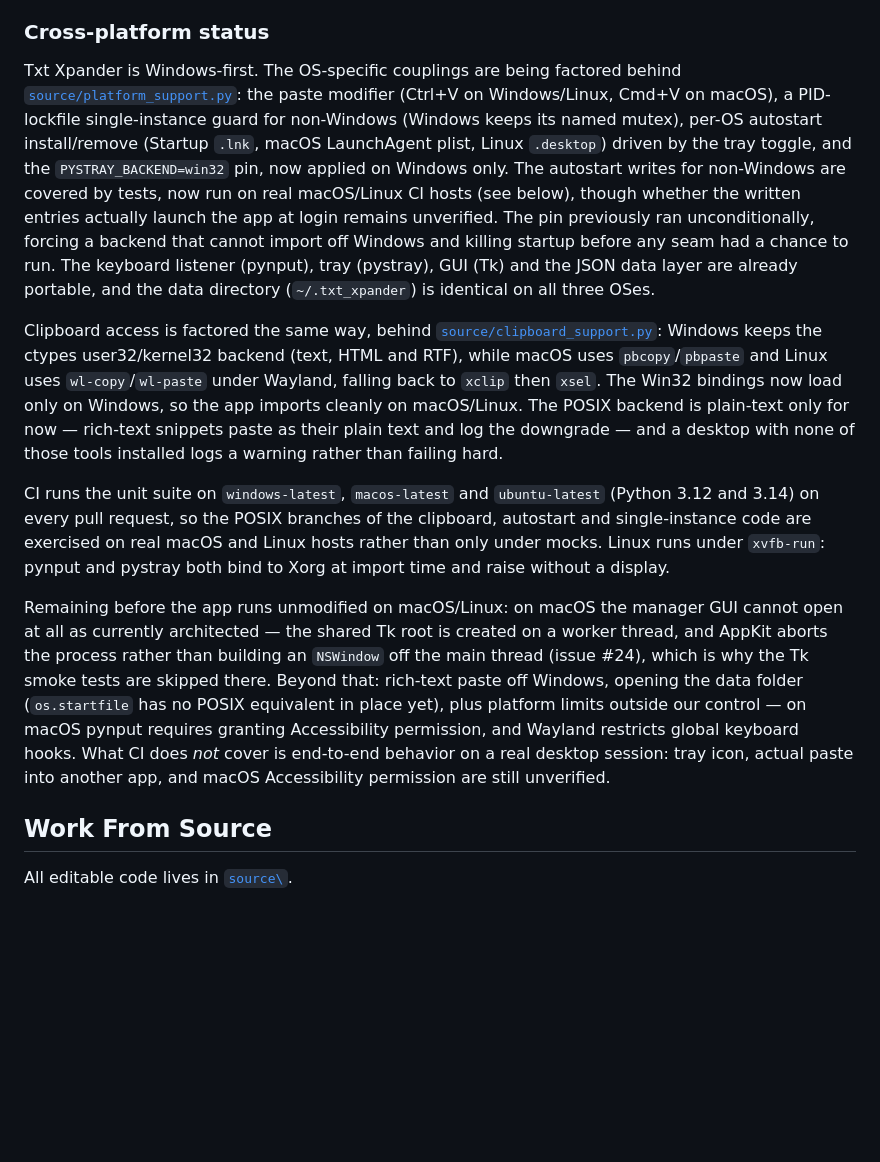
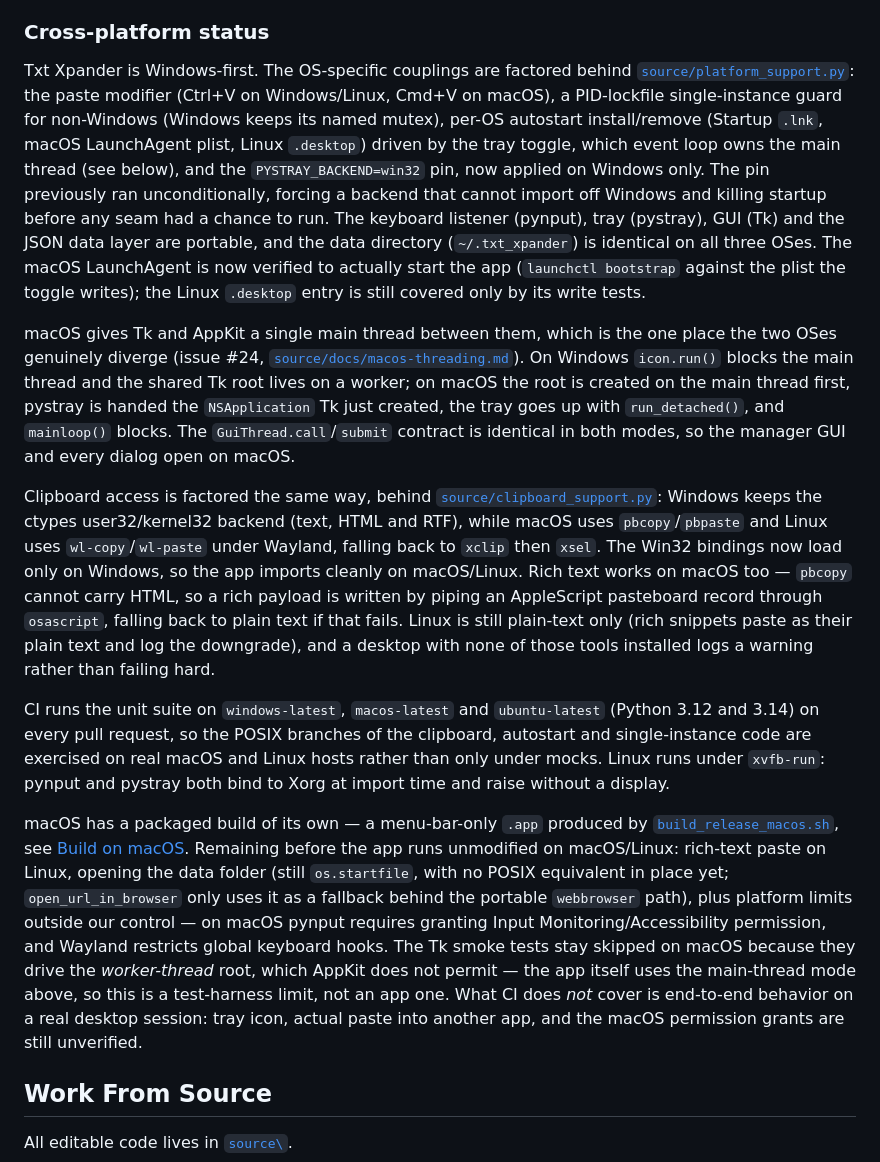
Before and after one commit to rteoo/sniptype, a Markdown page: README.md, the part around the change. GitHub-like rendering; blank space fills up the shorter version.

Commit message:
docs(readme): refresh the cross-platform status section
The section still described the macOS GUI as unopenable and rich-text
paste as Windows-only; both landed in #48/#49. It also implied the
macOS Tk smoke-test skip was an app limitation rather than a limit of
the worker-thread mode those tests drive.

```diff
--- a/README.md
+++ b/README.md
@@ -37,13 +37,15 @@ The same toggle is the autostart path on macOS (LaunchAgent plist) and Linux (`~
 
 ### Cross-platform status
 
-Txt Xpander is Windows-first. The OS-specific couplings are being factored behind [`source/platform_support.py`](source/platform_support.py): the paste modifier (Ctrl+V on Windows/Linux, Cmd+V on macOS), a PID-lockfile single-instance guard for non-Windows (Windows keeps its named mutex), per-OS autostart install/remove (Startup `.lnk`, macOS LaunchAgent plist, Linux `.desktop`) driven by the tray toggle, and the `PYSTRAY_BACKEND=win32` pin, now applied on Windows only. The autostart writes for non-Windows are covered by tests, now run on real macOS/Linux CI hosts (see below), though whether the written entries actually launch the app at login remains unverified. The pin previously ran unconditionally, forcing a backend that cannot import off Windows and killing startup before any seam had a chance to run. The keyboard listener (pynput), tray (pystray), GUI (Tk) and the JSON data layer are already portable, and the data directory (`~/.txt_xpander`) is identical on all three OSes.
+Txt Xpander is Windows-first. The OS-specific couplings are factored behind [`source/platform_support.py`](source/platform_support.py): the paste modifier (Ctrl+V on Windows/Linux, Cmd+V on macOS), a PID-lockfile single-instance guard for non-Windows (Windows keeps its named mutex), per-OS autostart install/remove (Startup `.lnk`, macOS LaunchAgent plist, Linux `.desktop`) driven by the tray toggle, which event loop owns the main thread (see below), and the `PYSTRAY_BACKEND=win32` pin, now applied on Windows only. The pin previously ran unconditionally, forcing a backend that cannot import off Windows and killing startup before any seam had a chance to run. The keyboard listener (pynput), tray (pystray), GUI (Tk) and the JSON data layer are portable, and the data directory (`~/.txt_xpander`) is identical on all three OSes. The macOS LaunchAgent is now verified to actually start the app (`launchctl bootstrap` against the plist the toggle writes); the Linux `.desktop` entry is still covered only by its write tests.
 
-Clipboard access is factored the same way, behind [`source/clipboard_support.py`](source/clipboard_support.py): Windows keeps the ctypes user32/kernel32 backend (text, HTML and RTF), while macOS uses `pbcopy`/`pbpaste` and Linux uses `wl-copy`/`wl-paste` under Wayland, falling back to `xclip` then `xsel`. The Win32 bindings now load only on Windows, so the app imports cleanly on macOS/Linux. The POSIX backend is plain-text only for now — rich-text snippets paste as their plain text and log the downgrade — and a desktop with none of those tools installed logs a warning rather than failing hard.
+macOS gives Tk and AppKit a single main thread between them, which is the one place the two OSes genuinely diverge (issue #24, [`source/docs/macos-threading.md`](source/docs/macos-threading.md)). On Windows `icon.run()` blocks the main thread and the shared Tk root lives on a worker; on macOS the root is created on the main thread first, pystray is handed the `NSApplication` Tk just created, the tray goes up with `run_detached()`, and `mainloop()` blocks. The `GuiThread.call`/`submit` contract is identical in both modes, so the manager GUI and every dialog open on macOS.
+
+Clipboard access is factored the same way, behind [`source/clipboard_support.py`](source/clipboard_support.py): Windows keeps the ctypes user32/kernel32 backend (text, HTML and RTF), while macOS uses `pbcopy`/`pbpaste` and Linux uses `wl-copy`/`wl-paste` under Wayland, falling back to `xclip` then `xsel`. The Win32 bindings now load only on Windows, so the app imports cleanly on macOS/Linux. Rich text works on macOS too — `pbcopy` cannot carry HTML, so a rich payload is written by piping an AppleScript pasteboard record through `osascript`, falling back to plain text if that fails. Linux is still plain-text only (rich snippets paste as their plain text and log the downgrade), and a desktop with none of those tools installed logs a warning rather than failing hard.
 
 CI runs the unit suite on `windows-latest`, `macos-latest` and `ubuntu-latest` (Python 3.12 and 3.14) on every pull request, so the POSIX branches of the clipboard, autostart and single-instance code are exercised on real macOS and Linux hosts rather than only under mocks. Linux runs under `xvfb-run`: pynput and pystray both bind to Xorg at import time and raise without a display.
 
-Remaining before the app runs unmodified on macOS/Linux: on macOS the manager GUI cannot open at all as currently architected — the shared Tk root is created on a worker thread, and AppKit aborts the process rather than building an `NSWindow` off the main thread (issue #24), which is why the Tk smoke tests are skipped there. Beyond that: rich-text paste off Windows, opening the data folder (`os.startfile` has no POSIX equivalent in place yet), plus platform limits outside our control — on macOS pynput requires granting Accessibility permission, and Wayland restricts global keyboard hooks. What CI does *not* cover is end-to-end behavior on a real desktop session: tray icon, actual paste into another app, and macOS Accessibility permission are still unverified.
+macOS has a packaged build of its own — a menu-bar-only `.app` produced by [`build_release_macos.sh`](build_release_macos.sh), see [Build on macOS](#build-on-macos). Remaining before the app runs unmodified on macOS/Linux: rich-text paste on Linux, opening the data folder (still `os.startfile`, with no POSIX equivalent in place yet; `open_url_in_browser` only uses it as a fallback behind the portable `webbrowser` path), plus platform limits outside our control — on macOS pynput requires granting Input Monitoring/Accessibility permission, and Wayland restricts global keyboard hooks. The Tk smoke tests stay skipped on macOS because they drive the *worker-thread* root, which AppKit does not permit — the app itself uses the main-thread mode above, so this is a test-harness limit, not an app one. What CI does *not* cover is end-to-end behavior on a real desktop session: tray icon, actual paste into another app, and the macOS permission grants are still unverified.
 
 ## Work From Source
 
```
